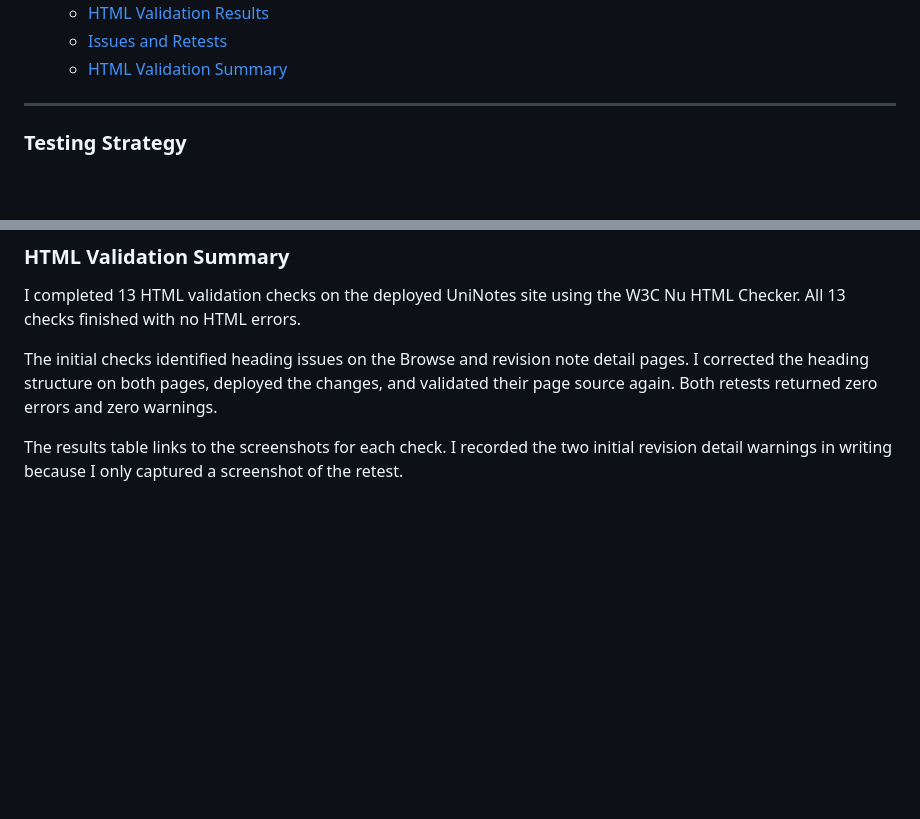
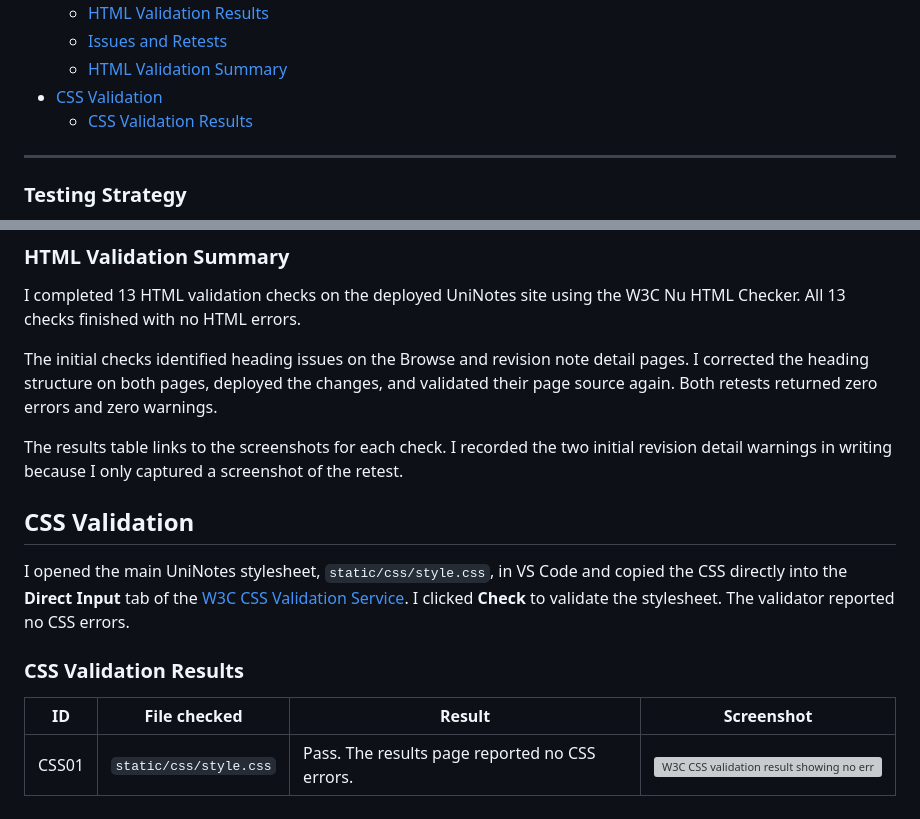
Before and after one commit to thanushsutharsan/uni-notes, a Markdown page: docs/testing.md, 2 parts joined by grey strips. Drawn GitHub-style; blank space fills up the shorter version; grey boxes are pictures that could not be loaded.

Commit message:
docs: add css validation section to testing.md file

```diff
--- a/docs/testing.md
+++ b/docs/testing.md
@@ -26,6 +26,8 @@
   - [HTML Validation Results](#html-validation-results)
   - [Issues and Retests](#issues-and-retests)
   - [HTML Validation Summary](#html-validation-summary)
+- [CSS Validation](#css-validation)
+  - [CSS Validation Results](#css-validation-results)
 ---
 
 ### Testing Strategy
@@ -1106,3 +1108,13 @@ I completed 13 HTML validation checks on the deployed UniNotes site using the W3
 The initial checks identified heading issues on the Browse and revision note detail pages. I corrected the heading structure on both pages, deployed the changes, and validated their page source again. Both retests returned zero errors and zero warnings.
 
 The results table links to the screenshots for each check. I recorded the two initial revision detail warnings in writing because I only captured a screenshot of the retest.
+
+## CSS Validation
+
+I opened the main UniNotes stylesheet, `static/css/style.css`, in VS Code and copied the CSS directly into the **Direct Input** tab of the [W3C CSS Validation Service](https://jigsaw.w3.org/css-validator/). I clicked **Check** to validate the stylesheet. The validator reported no CSS errors.
+
+### CSS Validation Results
+
+| ID | File checked | Result | Screenshot |
+| --- | --- | --- | --- |
+| CSS01 | `static/css/style.css` | Pass. The results page reported no CSS errors. | ![W3C CSS validation result showing no errors](../static/images/testing/css-validation/style-css-validation.png) |
```
